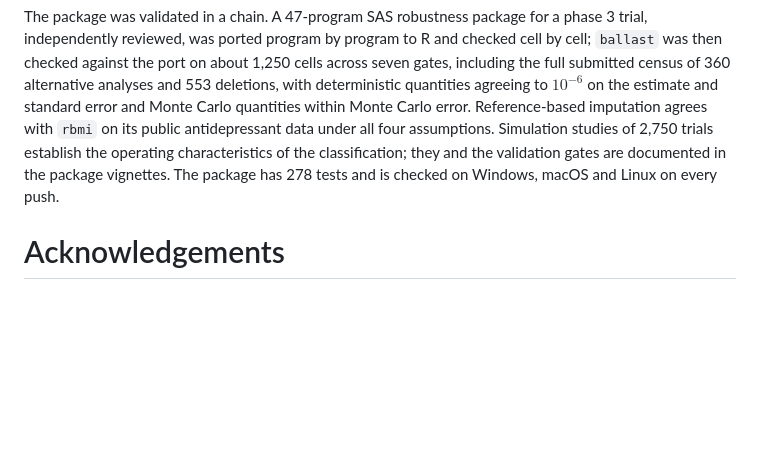
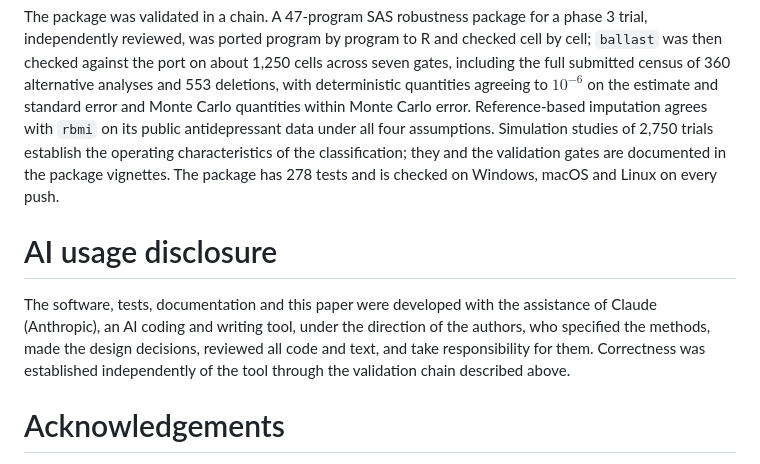
Before and after one commit to Sullivanstatistics/ballast, a Markdown page: paper/paper.md, the part around the change. Rendered like a GitHub page; blank space fills up the shorter version.

```diff
--- a/paper/paper.md
+++ b/paper/paper.md
@@ -92,6 +92,13 @@ Simulation studies of 2,750 trials establish the operating characteristics of th
 validation gates are documented in the package vignettes. The package has 278 tests and is checked on Windows, macOS and
 Linux on every push.
 
+# AI usage disclosure
+
+The software, tests, documentation and this paper were developed with the assistance of Claude (Anthropic), an AI coding
+and writing tool, under the direction of the authors, who specified the methods, made the design decisions, reviewed all
+code and text, and take responsibility for them. Correctness was established independently of the tool through the
+validation chain described above.
+
 # Acknowledgements
 
 The authors thank the clinical, data management and programming teams of the trial whose review prompted this work,
```
Also changed, not shown: README.md (+7 -0 lines).
